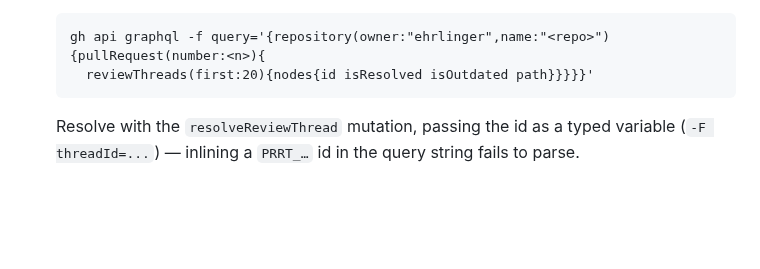
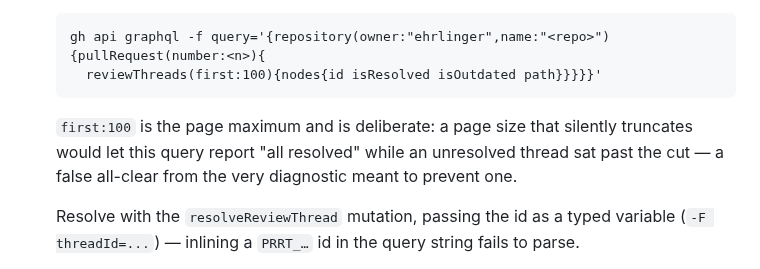
Before and after one commit to ehrlinger/hvtiRlifetables, a Markdown page: AGENTS.md, the part around the change. GitHub-like rendering; blank space fills up the shorter version.

Commit message:
docs: page the thread-resolution query to 100, not 20
Copilot's review of #8: first:20 can miss unresolved threads on a larger PR
and report 'all resolved' when one sits past the cut. A diagnostic whose only
job is to not give a false all-clear should not be able to give one.

Co-Authored-By: Claude Opus 5 <noreply@anthropic.com>

````diff
--- a/AGENTS.md
+++ b/AGENTS.md
@@ -121,8 +121,12 @@ exactly like what everyone expects.
 
   ```
   gh api graphql -f query='{repository(owner:"ehrlinger",name:"<repo>"){pullRequest(number:<n>){
-    reviewThreads(first:20){nodes{id isResolved isOutdated path}}}}}'
+    reviewThreads(first:100){nodes{id isResolved isOutdated path}}}}}'
   ```
+
+  `first:100` is the page maximum and is deliberate: a page size that silently truncates
+  would let this query report "all resolved" while an unresolved thread sat past the cut —
+  a false all-clear from the very diagnostic meant to prevent one.
 
   Resolve with the `resolveReviewThread` mutation, passing the id as a typed variable
   (`-F threadId=...`) — inlining a `PRRT_…` id in the query string fails to parse.
````
